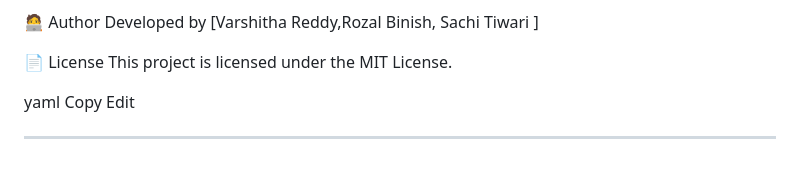
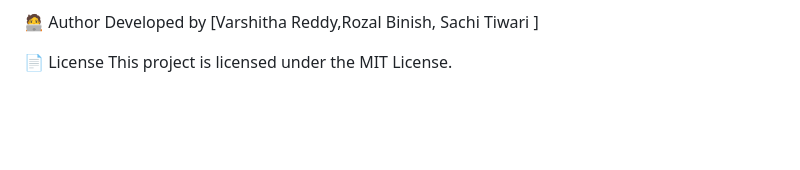
Before and after one commit to Varshitha5117/Tech_Kart, a Markdown page: README.md, the part around the change. Drawn GitHub-style; blank space fills up the shorter version.

```diff
--- a/README.md
+++ b/README.md
@@ -160,9 +160,3 @@ Developed by [Varshitha Reddy,Rozal Binish, Sachi Tiwari ]
 
 📄 License
 This project is licensed under the MIT License.
-
-yaml
-Copy
-Edit
-
----
```
